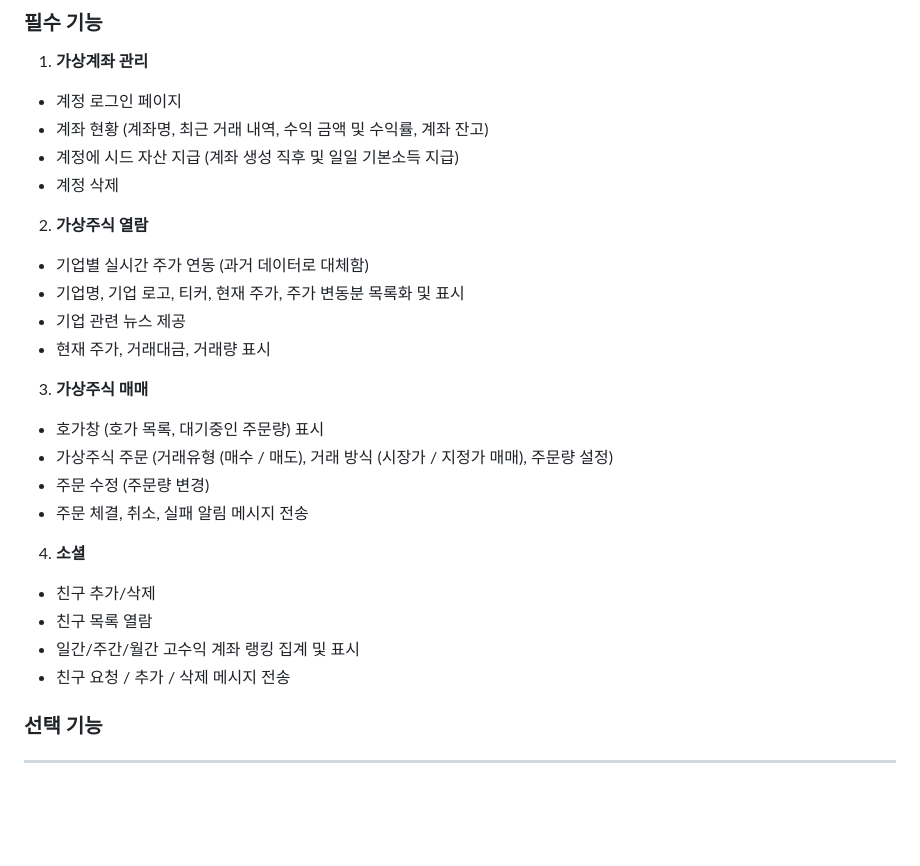
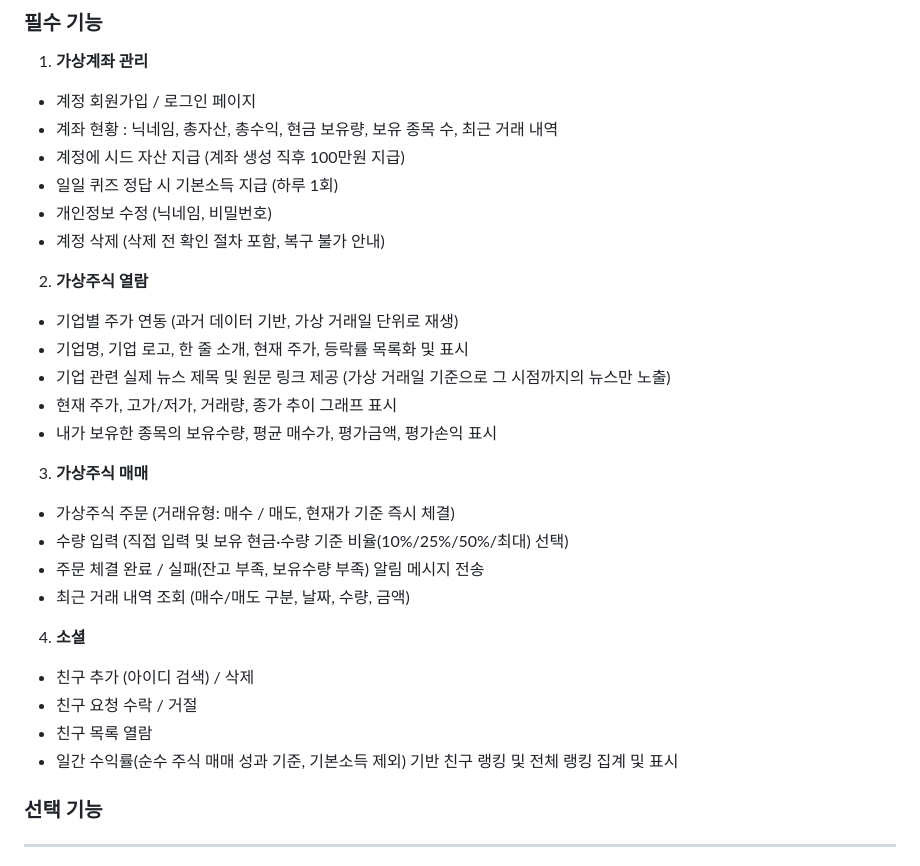
Before and after one commit to madcamp-official/26s-w1-c3-06, a Markdown page: README.md, the part around the change. Drawn GitHub-style; blank space fills up the shorter version.

Commit message:
기능명세서 수정

```diff
--- a/README.md
+++ b/README.md
@@ -38,25 +38,32 @@
 ### 필수 기능
 
 1. **가상계좌 관리**
-  - 계정 로그인 페이지
-  - 계좌 현황 (계좌명, 최근 거래 내역, 수익 금액 및 수익률, 계좌 잔고)
-  - 계정에 시드 자산 지급 (계좌 생성 직후 및 일일 기본소득 지급)
-  - 계정 삭제
+  - 계정 회원가입 / 로그인 페이지
+  - 계좌 현황 : 닉네임, 총자산, 총수익, 현금 보유량, 보유 종목 수, 최근 거래 내역
+  - 계정에 시드 자산 지급 (계좌 생성 직후 100만원 지급)
+  - 일일 퀴즈 정답 시 기본소득 지급 (하루 1회)
+  - 개인정보 수정 (닉네임, 비밀번호)
+  - 계정 삭제 (삭제 전 확인 절차 포함, 복구 불가 안내)
+
 2. **가상주식 열람**
-  - 기업별 실시간 주가 연동 (과거 데이터로 대체함)
-  - 기업명, 기업 로고, 티커, 현재 주가, 주가 변동분 목록화 및 표시
-  - 기업 관련 뉴스 제공
-  - 현재 주가, 거래대금, 거래량 표시
+  - 기업별 주가 연동 (과거 데이터 기반, 가상 거래일 단위로 재생)
+  - 기업명, 기업 로고, 한 줄 소개, 현재 주가, 등락률 목록화 및 표시
+  - 기업 관련 실제 뉴스 제목 및 원문 링크 제공 (가상 거래일 기준으로 그 시점까지의 뉴스만 노출)
+  - 현재 주가, 고가/저가, 거래량, 종가 추이 그래프 표시
+  - 내가 보유한 종목의 보유수량, 평균 매수가, 평가금액, 평가손익 표시
+
 3. **가상주식 매매**
-  - 호가창 (호가 목록, 대기중인 주문량) 표시
-  - 가상주식 주문 (거래유형 (매수 / 매도), 거래 방식 (시장가 / 지정가 매매), 주문량 설정)
-  - 주문 수정 (주문량 변경)
-  - 주문 체결, 취소, 실패 알림 메시지 전송
+  - 가상주식 주문 (거래유형: 매수 / 매도, 현재가 기준 즉시 체결)
+  - 수량 입력 (직접 입력 및 보유 현금·수량 기준 비율(10%/25%/50%/최대) 선택)
+  - 주문 체결 완료 / 실패(잔고 부족, 보유수량 부족) 알림 메시지 전송
+  - 최근 거래 내역 조회 (매수/매도 구분, 날짜, 수량, 금액)
+
 4. **소셜**
-  - 친구 추가/삭제
+  - 친구 추가 (아이디 검색) / 삭제
+  - 친구 요청 수락 / 거절
   - 친구 목록 열람
-  - 일간/주간/월간 고수익 계좌 랭킹 집계 및 표시
-  - 친구 요청 / 추가 / 삭제 메시지 전송
+  - 일간 수익률(순수 주식 매매 성과 기준, 기본소득 제외) 기반 친구 랭킹 및 전체 랭킹 집계 및 표시
+
 ### 선택 기능
 
 ---
```
